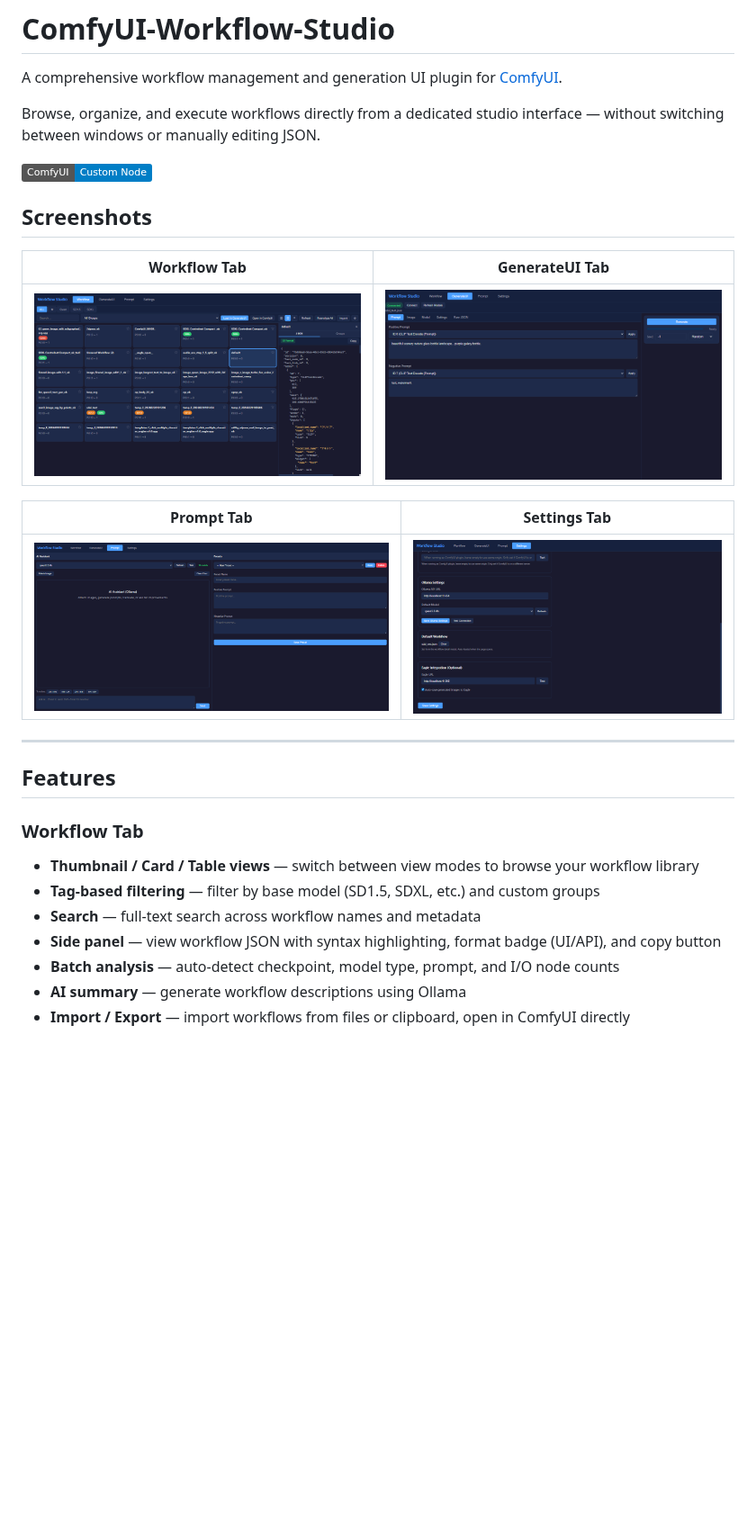
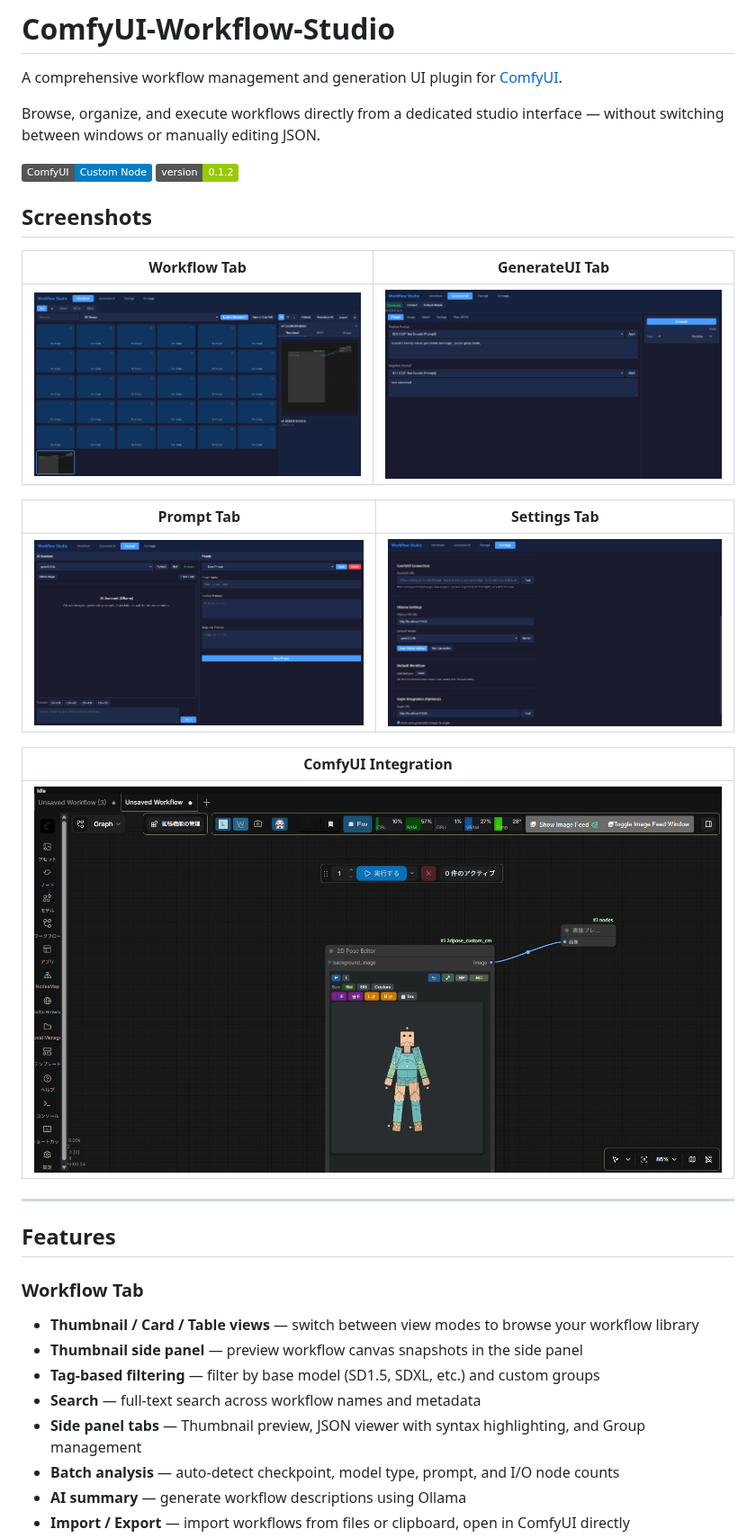
Before and after one commit to ketle-man/ComfyUI-Workflow-Studio, a Markdown page: README.md, the part around one of its changes. Shown at 90% size. Rendered like a GitHub page; pictures changed too: docs/screenshot_comfyui_topbar.png (added), docs/screenshot_generate.png, docs/screenshot_prompt.png; badges without logos; blank space fills up the shorter version.

```diff
--- a/README.md
+++ b/README.md
@@ -5,6 +5,7 @@ A comprehensive workflow management and generation UI plugin for [ComfyUI](https
 Browse, organize, and execute workflows directly from a dedicated studio interface — without switching between windows or manually editing JSON.
 
 ![Workflow Studio](https://img.shields.io/badge/ComfyUI-Custom_Node-blue)
+![Version](https://img.shields.io/badge/version-0.1.2-green)
 
 ## Screenshots
 
@@ -16,15 +17,20 @@ Browse, organize, and execute workflows directly from a dedicated studio interfa
 |:---:|:---:|
 | ![Prompt](docs/screenshot_prompt.png) | ![Settings](docs/screenshot_settings.png) |
 
+| ComfyUI Integration |
+|:---:|
+| ![ComfyUI Top Bar](docs/screenshot_comfyui_topbar.png) |
+
 ---
 
 ## Features
 
 ### Workflow Tab
 - **Thumbnail / Card / Table views** — switch between view modes to browse your workflow library
+- **Thumbnail side panel** — preview workflow canvas snapshots in the side panel
 - **Tag-based filtering** — filter by base model (SD1.5, SDXL, etc.) and custom groups
 - **Search** — full-text search across workflow names and metadata
-- **Side panel** — view workflow JSON with syntax highlighting, format badge (UI/API), and copy button
+- **Side panel tabs** — Thumbnail preview, JSON viewer with syntax highlighting, and Group management
 - **Batch analysis** — auto-detect checkpoint, model type, prompt, and I/O node counts
 - **AI summary** — generate workflow descriptions using Ollama
 - **Import / Export** — import workflows from files or clipboard, open in ComfyUI directly
```
Also changed, not shown: other parts of README.md (+28 -3 lines), 5 other files.
